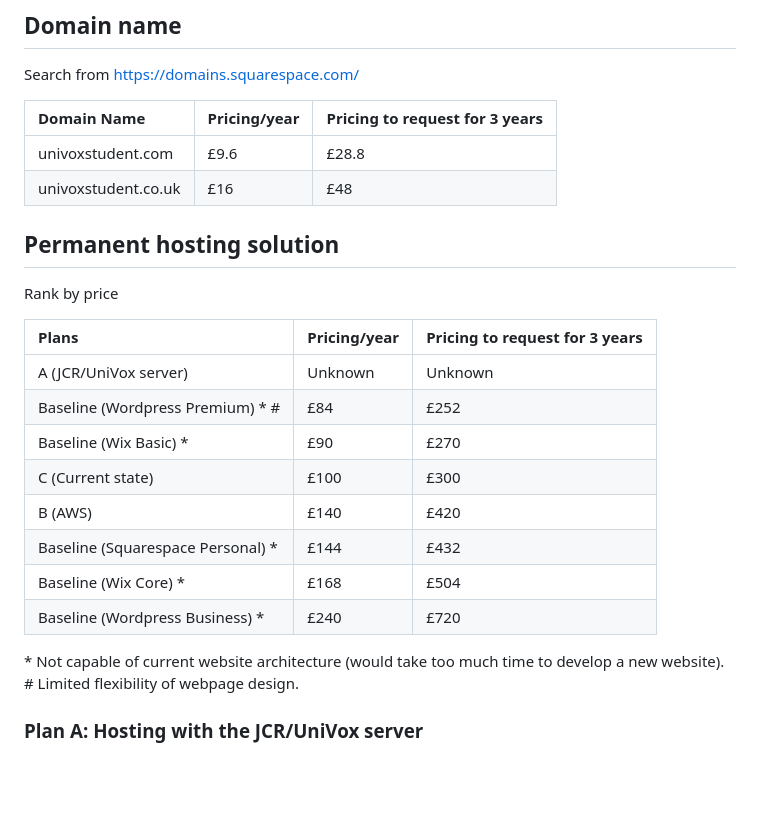
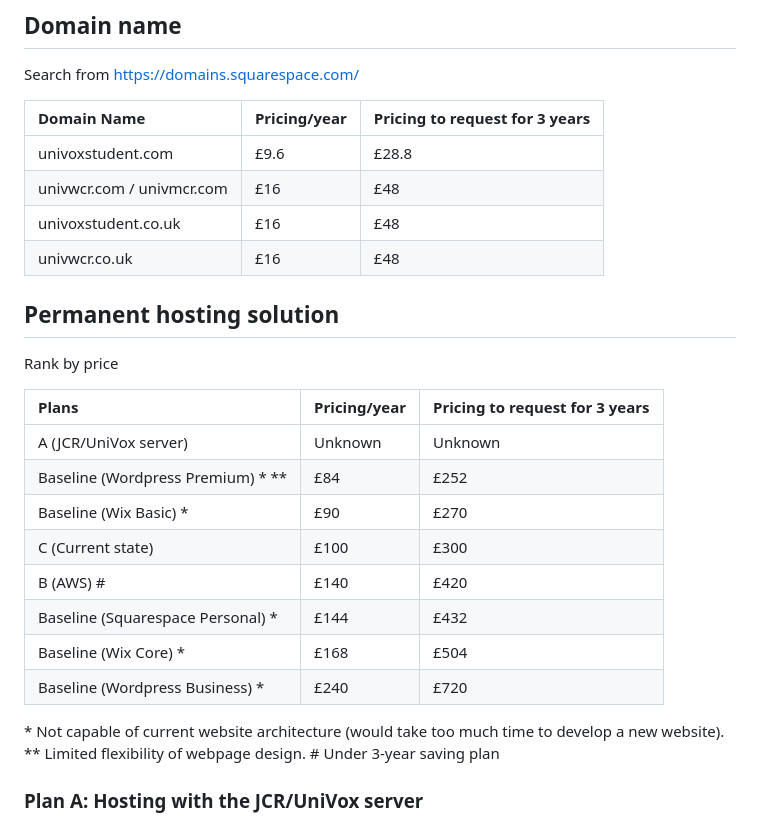
Before and after one commit to univox-students/wcr, a Markdown page: README.md, the part around the change. Drawn GitHub-style; blank space fills up the shorter version.

Commit message:
more domain choices

```diff
--- a/README.md
+++ b/README.md
@@ -23,7 +23,9 @@ Search from https://domains.squarespace.com/
 | Domain Name | Pricing/year | Pricing to request for 3 years |
 | :-- | :-- | :-- |
 | univoxstudent.com | £9.6 | £28.8 |
+| univwcr.com / univmcr.com | £16 | £48 |
 | univoxstudent.co.uk | £16 | £48 |
+| univwcr.co.uk | £16 | £48 |
 
 ## Permanent hosting solution
 
@@ -32,16 +34,17 @@ Rank by price
 | Plans | Pricing/year | Pricing to request for 3 years |
 | :-- | :-- | :-- |
 | A (JCR/UniVox server) | Unknown | Unknown |
-| Baseline (Wordpress Premium) \* \# | £84 | £252 |
+| Baseline (Wordpress Premium) \* \*\* | £84 | £252 |
 | Baseline (Wix Basic) \* | £90 | £270 |
 | C (Current state) | £100 | £300 |
-| B (AWS) | £140 | £420 |
+| B (AWS) \# | £140 | £420 |
 | Baseline (Squarespace Personal) \* | £144 | £432 |
 | Baseline (Wix Core) \* | £168 | £504 |
 | Baseline (Wordpress Business) \* | £240 | £720 |
 
 \* Not capable of current website architecture (would take too much time to develop a new website).
-\# Limited flexibility of webpage design.
+\*\* Limited flexibility of webpage design.
+\# Under 3-year saving plan
 
 ### Plan A: Hosting with the JCR/UniVox server
 The JCR currently owns a server that is hosting UniVox, an in-college social media. We could potentially share the server with JCR.
```
